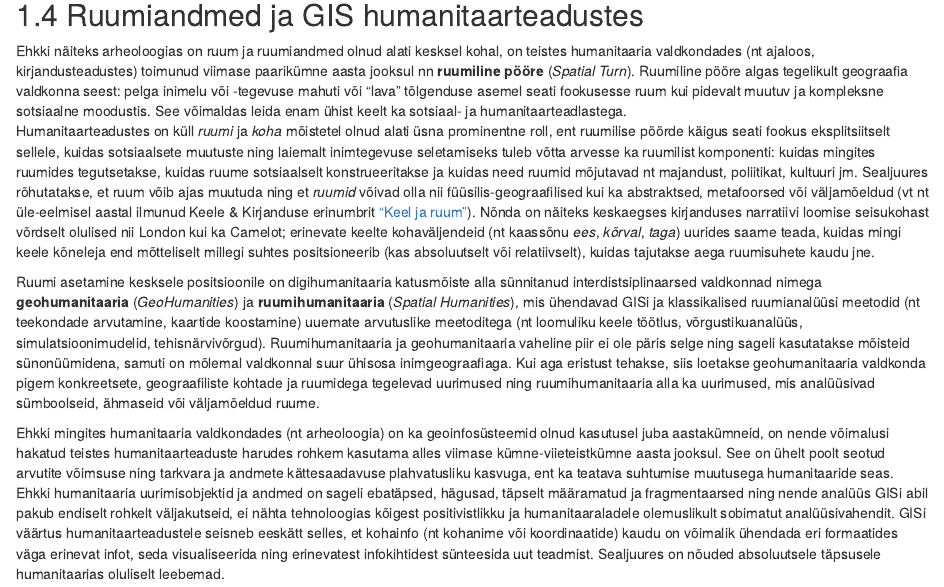
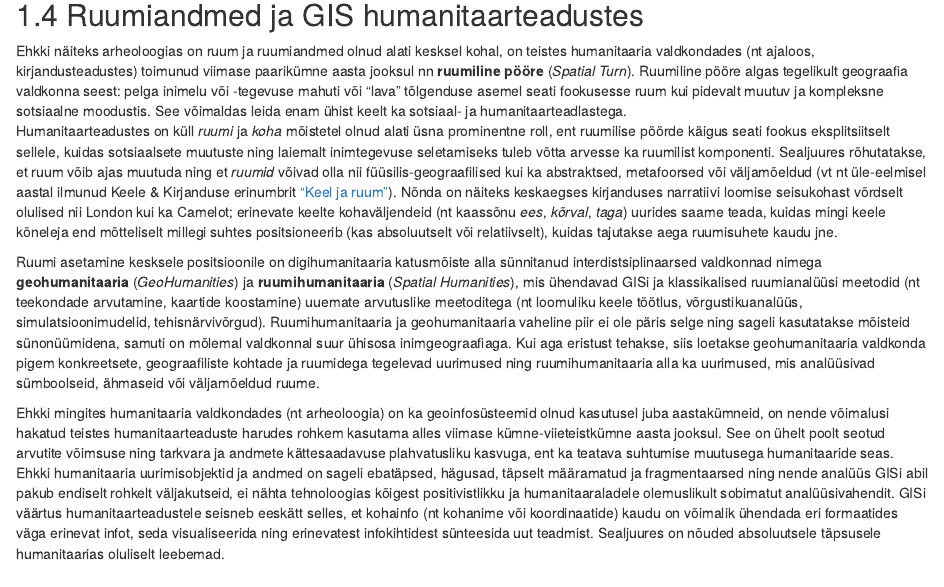
Before and after one commit to tartugeohum/tartugeohum.github.io, an R Markdown document (index.Rmd): the page in a window 1100 px wide, from 2460 px down. Rendered offline with R 4.5, knitr and Pandoc, with nearby package versions; drawn as R Markdown's standard HTML page in place of the format the file asks for; some code elsewhere in the file could not run offline; a font, style sheet, LaTeX package, included part or bibliography that could not be used is replaced or left out.

Commit message:
1. praktikumi parandus

```diff
--- a/index.Rmd
+++ b/index.Rmd
@@ -135,7 +135,7 @@ Vt veel rakendusvaldkondi nt [siit](https://grindgis.com/blog/gis-applications-u
 ## Ruumiandmed ja GIS humanitaarteadustes
 
 Ehkki näiteks arheoloogias on ruum ja ruumiandmed olnud alati kesksel kohal, on teistes humanitaaria valdkondades (nt ajaloos, kirjandusteadustes) toimunud viimase paarikümne aasta jooksul nn **ruumiline pööre** (*Spatial Turn*). Ruumiline pööre algas tegelikult geograafia valdkonna seest: pelga inimelu või -tegevuse mahuti või "lava" tõlgenduse asemel seati fookusesse ruum kui pidevalt muutuv ja kompleksne sotsiaalne moodustis. See võimaldas leida enam ühist keelt ka sotsiaal- ja humanitaarteadlastega.
-Humanitaarteadustes on küll *ruumi* ja *koha* mõistetel olnud alati üsna prominentne roll, ent ruumilise pöörde käigus seati fookus eksplitsiitselt sellele, kuidas sotsiaalsete muutuste ning laiemalt inimtegevuse seletamiseks tuleb võtta arvesse ka ruumilist komponenti: kuidas mingites ruumides tegutsetakse, kuidas ruume sotsiaalselt konstrueeritakse ja kuidas need ruumid mõjutavad nt majandust, poliitikat, kultuuri jm. Sealjuures rõhutatakse, et ruum võib ajas muutuda ning et *ruumid* võivad olla nii füüsilis-geograafilised kui ka abstraktsed, metafoorsed või väljamõeldud (vt nt üle-eelmisel aastal ilmunud Keele & Kirjanduse erinumbrit ["Keel ja ruum"](https://keeljakirjandus.ee/ee/archives/issue/2020-8-9)). Nõnda on näiteks keskaegses kirjanduses narratiivi loomise seisukohast võrdselt olulised nii London kui ka Camelot; erinevate keelte kohaväljendeid (nt kaassõnu *ees*, *kõrval*, *taga*) uurides saame teada, kuidas mingi keele kõneleja end mõtteliselt millegi suhtes positsioneerib (kas absoluutselt või relatiivselt), kuidas tajutakse aega ruumisuhete kaudu jne.
+Humanitaarteadustes on küll *ruumi* ja *koha* mõistetel olnud alati üsna prominentne roll, ent ruumilise pöörde käigus seati fookus eksplitsiitselt sellele, kuidas sotsiaalsete muutuste ning laiemalt inimtegevuse seletamiseks tuleb võtta arvesse ka ruumilist komponenti. Sealjuures rõhutatakse, et ruum võib ajas muutuda ning et *ruumid* võivad olla nii füüsilis-geograafilised kui ka abstraktsed, metafoorsed või väljamõeldud (vt nt üle-eelmisel aastal ilmunud Keele & Kirjanduse erinumbrit ["Keel ja ruum"](https://keeljakirjandus.ee/ee/archives/issue/2020-8-9)). Nõnda on näiteks keskaegses kirjanduses narratiivi loomise seisukohast võrdselt olulised nii London kui ka Camelot; erinevate keelte kohaväljendeid (nt kaassõnu *ees*, *kõrval*, *taga*) uurides saame teada, kuidas mingi keele kõneleja end mõtteliselt millegi suhtes positsioneerib (kas absoluutselt või relatiivselt), kuidas tajutakse aega ruumisuhete kaudu jne.
 
 Ruumi asetamine kesksele positsioonile on digihumanitaaria katusmõiste alla sünnitanud interdistsiplinaarsed valdkonnad nimega **geohumanitaaria** (*GeoHumanities*) ja **ruumihumanitaaria** (*Spatial Humanities*), mis ühendavad GISi ja klassikalised ruumianalüüsi meetodid (nt teekondade arvutamine, kaartide koostamine) uuemate arvutuslike meetoditega (nt loomuliku keele töötlus, võrgustikuanalüüs, simulatsioonimudelid, tehisnärvivõrgud). Ruumihumanitaaria ja geohumanitaaria vaheline piir ei ole päris selge ning sageli kasutatakse mõisteid sünonüümidena, samuti on mõlemal valdkonnal suur ühisosa inimgeograafiaga. Kui aga eristust tehakse, siis loetakse geohumanitaaria valdkonda pigem konkreetsete, geograafiliste kohtade ja ruumidega tegelevad uurimused ning ruumihumanitaaria alla ka uurimused, mis analüüsivad sümboolseid, ähmaseid või väljamõeldud ruume.
 
```
Also changed, not shown: docs/search_index.json, 1 other file.
